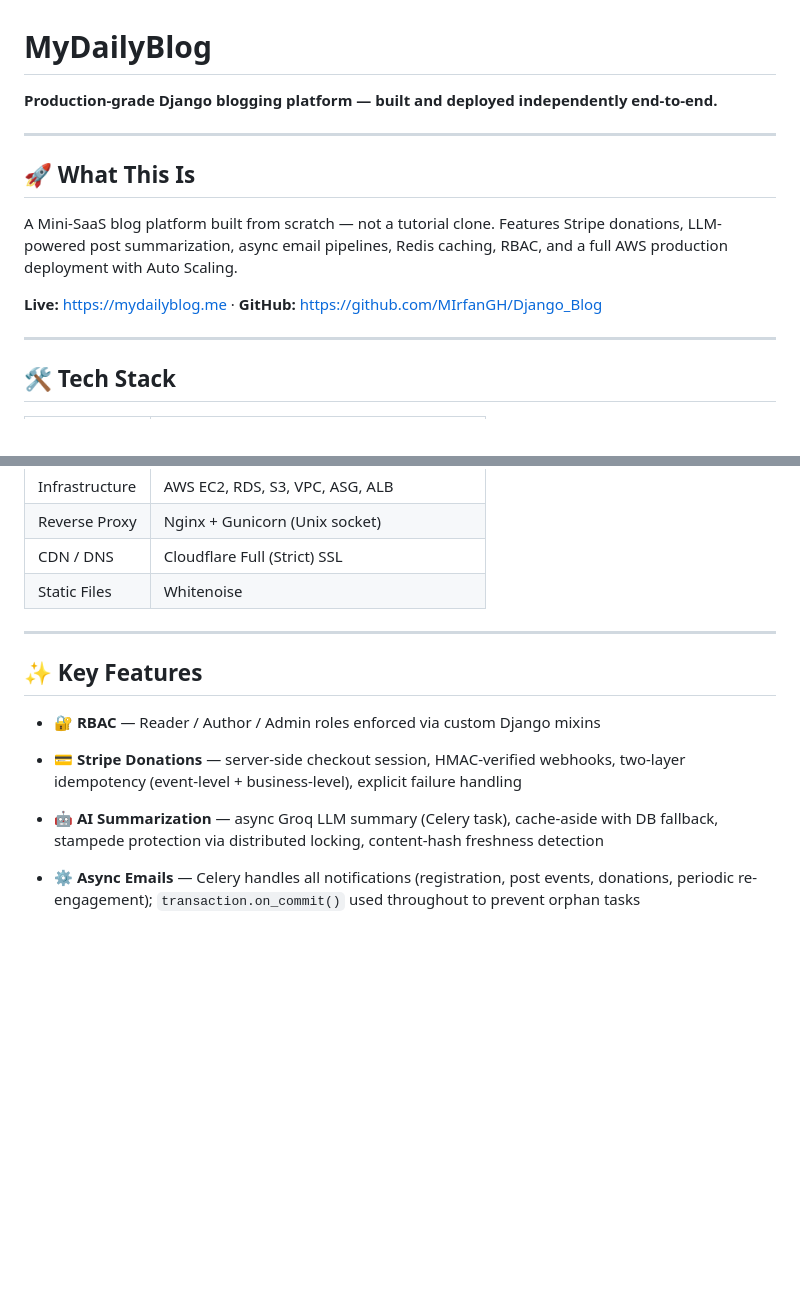
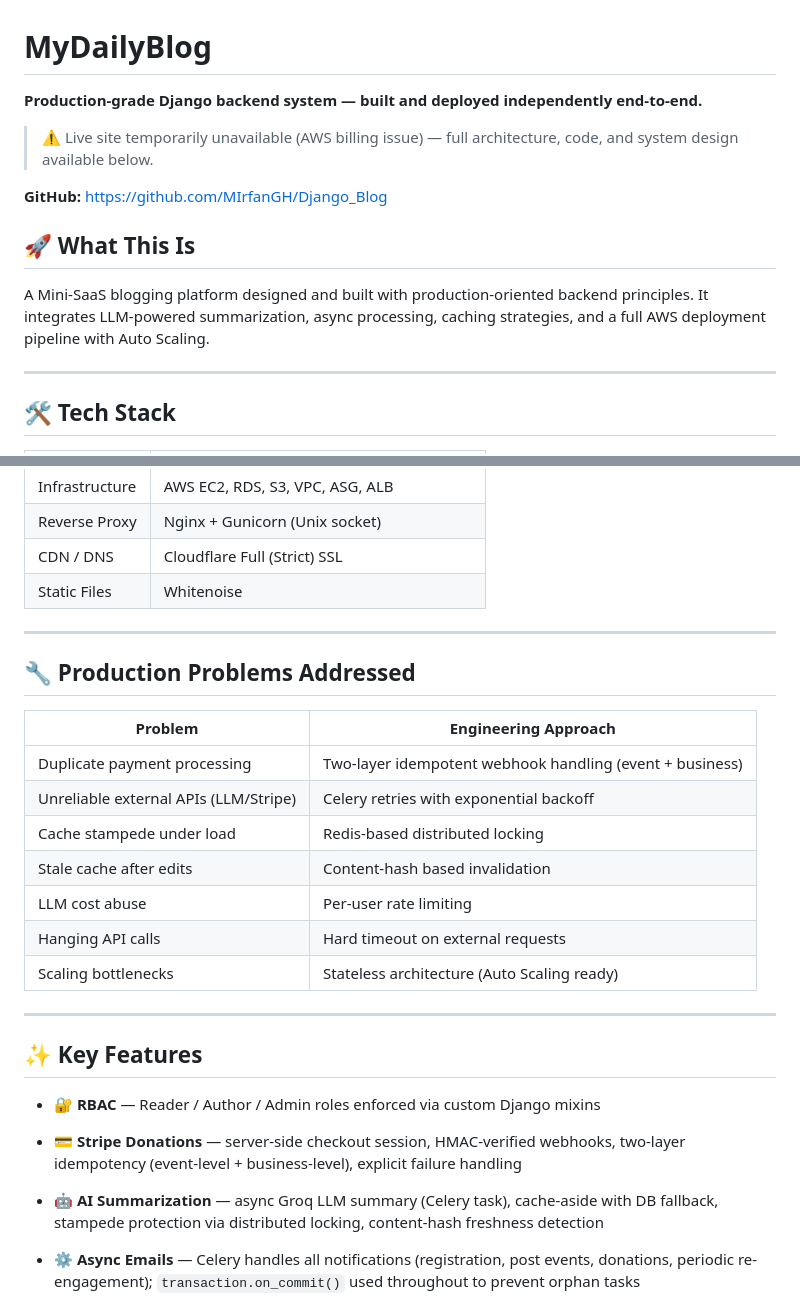
Before and after one commit to MIrfanGH/Django_Blog, a Markdown page: README.md, 2 parts joined by grey strips. Drawn GitHub-style; blank space fills up the shorter version.

```diff
--- a/README.md
+++ b/README.md
@@ -2,15 +2,18 @@
 
 # MyDailyBlog
 
-**Production-grade Django blogging platform — built and deployed independently end-to-end.**
+**Production-grade Django backend system — built and deployed independently end-to-end.**
 
----
+> ⚠️ Live site temporarily unavailable (AWS billing issue) — full architecture, code, and system design available below.
+
+**GitHub:** https://github.com/MIrfanGH/Django_Blog
+
 
 ## 🚀 What This Is
 
-A Mini-SaaS blog platform built from scratch — not a tutorial clone. Features Stripe donations, LLM-powered post summarization, async email pipelines, Redis caching, RBAC, and a full AWS production deployment with Auto Scaling.
+A Mini-SaaS blogging platform designed and built with production-oriented backend principles.
+It integrates LLM-powered summarization, async processing, caching strategies, and a full AWS deployment pipeline with Auto Scaling.
 
-**Live:** https://mydailyblog.me · **GitHub:** https://github.com/MIrfanGH/Django_Blog
 
 ---
 
@@ -31,13 +34,28 @@ A Mini-SaaS blog platform built from scratch — not a tutorial clone. Features
 
 ---
 
+## 🔧 Production Problems Addressed
+
+| Problem                               | Engineering Approach                                     |
+| ------------------------------------  | -------------------------------------------------------- |
+| Duplicate payment processing          | Two-layer idempotent webhook handling (event + business) |
+| Unreliable external APIs (LLM/Stripe) | Celery retries with exponential backoff                  |
+| Cache stampede under load             | Redis-based distributed locking                          |
+| Stale cache after edits               | Content-hash based invalidation                          |
+| LLM cost abuse                        | Per-user rate limiting                                   |
+| Hanging API calls                     | Hard timeout on external requests                        |
+| Scaling bottlenecks                   | Stateless architecture (Auto Scaling ready)              |
+
+---
+
+
 ## ✨ Key Features
 
 - 🔐 **RBAC** — Reader / Author / Admin roles enforced via custom Django mixins
 
 - 💳 **Stripe Donations** — server-side checkout session, HMAC-verified webhooks, two-layer idempotency (event-level + business-level), explicit failure handling
 
-- 🤖 **AI Summarization** — async Groq LLM summary (Celery task), cache-aside with DB fallback, stampede protection via        distributed locking, content-hash freshness detection
+- 🤖 **AI Summarization** — async Groq LLM summary (Celery task), cache-aside with DB fallback, stampede protection via distributed locking, content-hash freshness detection
 
 - ⚙️ **Async Emails** — Celery handles all notifications (registration, post events, donations, periodic re-engagement); `transaction.on_commit()` used throughout to prevent orphan tasks
 - ⚡ **Redis Caching** — post list, per-user feeds, and detail pages cached with signal-driven invalidation on every create/update/delete
```
